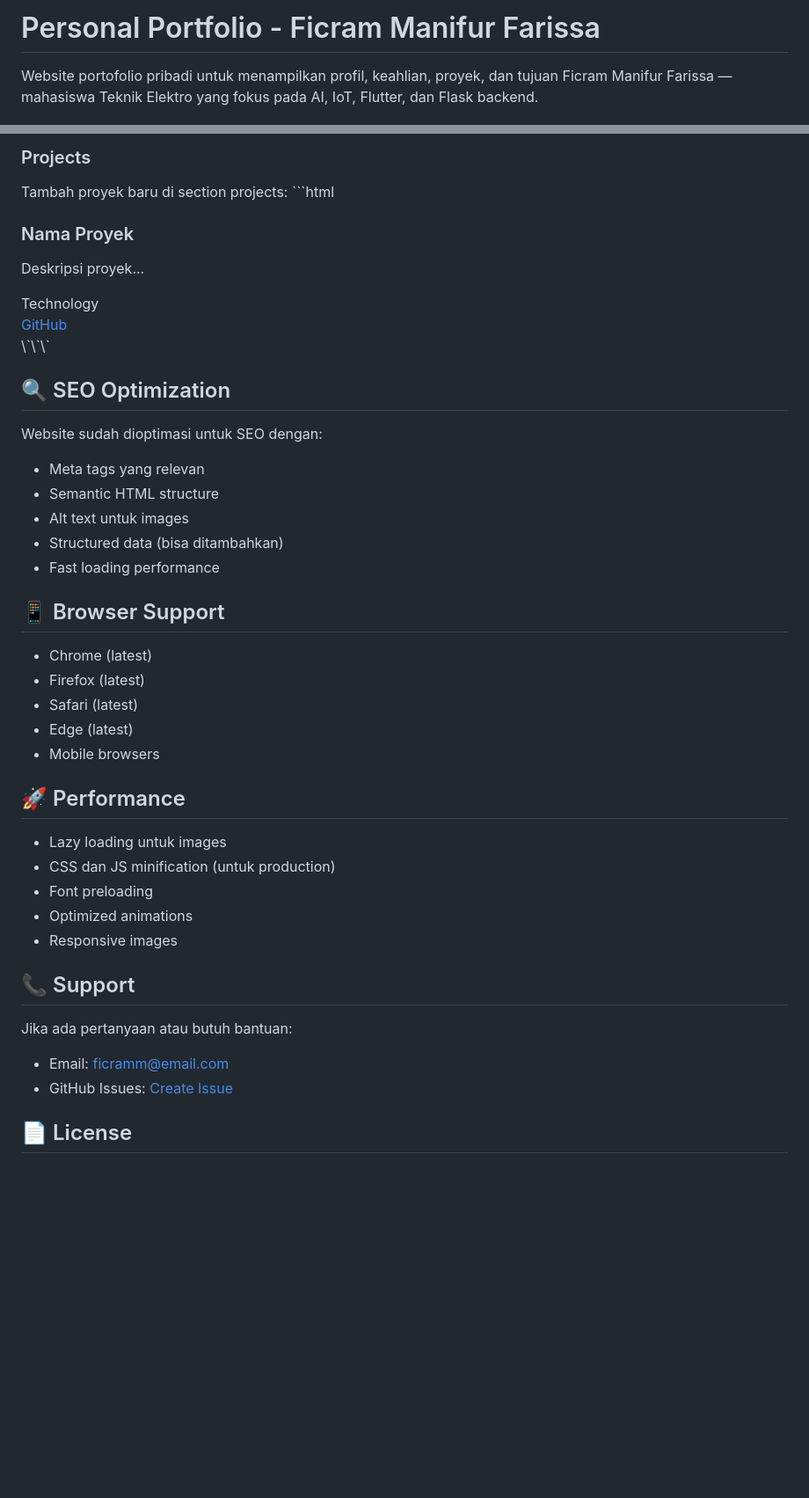
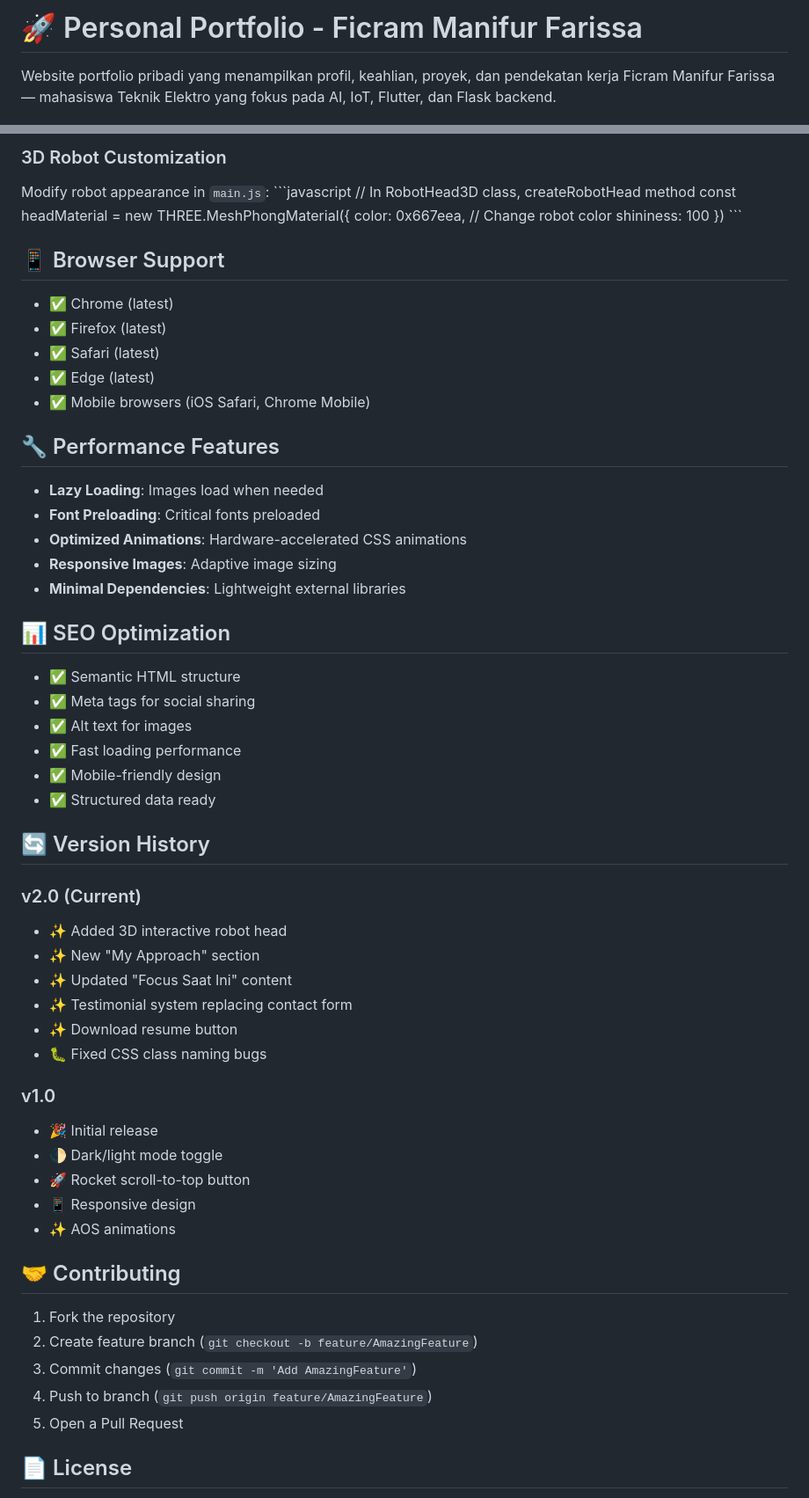
Before and after one commit to ficrammanifur/ficram-portfolio, a Markdown page: README.md, 2 parts joined by grey strips. Shown: that part at 88% size. Drawn GitHub-style; blank space fills up the shorter version.

```diff
--- a/README.md
+++ b/README.md
@@ -1,4 +1,4 @@
-# Personal Portfolio - Ficram Manifur Farissa
+# 🚀 Personal Portfolio - Ficram Manifur Farissa
 
-Website portofolio pribadi untuk menampilkan profil, keahlian, proyek, dan tujuan Ficram Manifur Farissa — mahasiswa Teknik Elektro yang fokus pada AI, IoT, Flutter, dan Flask backend.
+Website portfolio pribadi yang menampilkan profil, keahlian, proyek, dan pendekatan kerja Ficram Manifur Farissa — mahasiswa Teknik Elektro yang fokus pada AI, IoT, Flutter, dan Flask backend.
 
@@ -133,56 +180,63 @@ Update konten di `index.html`:
 
-### Projects
-Tambah proyek baru di section projects:
-\`\`\`html
-<div class="project-card" data-aos="fade-up">
-    <div class="project-image">
-        <i class="fas fa-your-icon"></i>
-    </div>
-    <div class="project-content">
-        <h3>Nama Proyek</h3>
-        <p>Deskripsi proyek...</p>
-        <div class="project-tech">
-            <span class="tech-tag">Technology</span>
-        </div>
-        <div class="project-links">
-            <a href="#" class="project-link">
-                <i class="fab fa-github"></i> GitHub
-            </a>
-        </div>
-    </div>
-</div>
+### 3D Robot Customization
+Modify robot appearance in `main.js`:
+\`\`\`javascript
+// In RobotHead3D class, createRobotHead method
+const headMaterial = new THREE.MeshPhongMaterial({
+  color: 0x667eea,  // Change robot color
+  shininess: 100
+})
 \`\`\`
-
-## 🔍 SEO Optimization
-
-Website sudah dioptimasi untuk SEO dengan:
-- Meta tags yang relevan
-- Semantic HTML structure
-- Alt text untuk images
-- Structured data (bisa ditambahkan)
-- Fast loading performance
 
 ## 📱 Browser Support
 
-- Chrome (latest)
-- Firefox (latest)
-- Safari (latest)
-- Edge (latest)
-- Mobile browsers
+- ✅ Chrome (latest)
+- ✅ Firefox (latest)
+- ✅ Safari (latest)
+- ✅ Edge (latest)
+- ✅ Mobile browsers (iOS Safari, Chrome Mobile)
 
-## 🚀 Performance
+## 🔧 Performance Features
 
-- Lazy loading untuk images
-- CSS dan JS minification (untuk production)
-- Font preloading
-- Optimized animations
-- Responsive images
+- **Lazy Loading**: Images load when needed
+- **Font Preloading**: Critical fonts preloaded
+- **Optimized Animations**: Hardware-accelerated CSS animations
+- **Responsive Images**: Adaptive image sizing
+- **Minimal Dependencies**: Lightweight external libraries
 
-## 📞 Support
+## 📊 SEO Optimization
 
-Jika ada pertanyaan atau butuh bantuan:
-- Email: ficramm@email.com
-- GitHub Issues: [Create Issue](https://github.com/username/ficram-portfolio/issues)
+- ✅ Semantic HTML structure
+- ✅ Meta tags for social sharing
+- ✅ Alt text for images
+- ✅ Fast loading performance
+- ✅ Mobile-friendly design
+- ✅ Structured data ready
+
+## 🔄 Version History
+
+### v2.0 (Current)
+- ✨ Added 3D interactive robot head
+- ✨ New "My Approach" section
+- ✨ Updated "Focus Saat Ini" content
+- ✨ Testimonial system replacing contact form
+- ✨ Download resume button
+- 🐛 Fixed CSS class naming bugs
+
+### v1.0
+- 🎉 Initial release
+- 🌓 Dark/light mode toggle
+- 🚀 Rocket scroll-to-top button
+- 📱 Responsive design
+- ✨ AOS animations
+
+## 🤝 Contributing
+
+1. Fork the repository
+2. Create feature branch (`git checkout -b feature/AmazingFeature`)
+3. Commit changes (`git commit -m 'Add AmazingFeature'`)
+4. Push to branch (`git push origin feature/AmazingFeature`)
+5. Open a Pull Request
 
 ## 📄 License
 
```
Also changed, not shown: other parts of README.md (+161 -88 lines).
